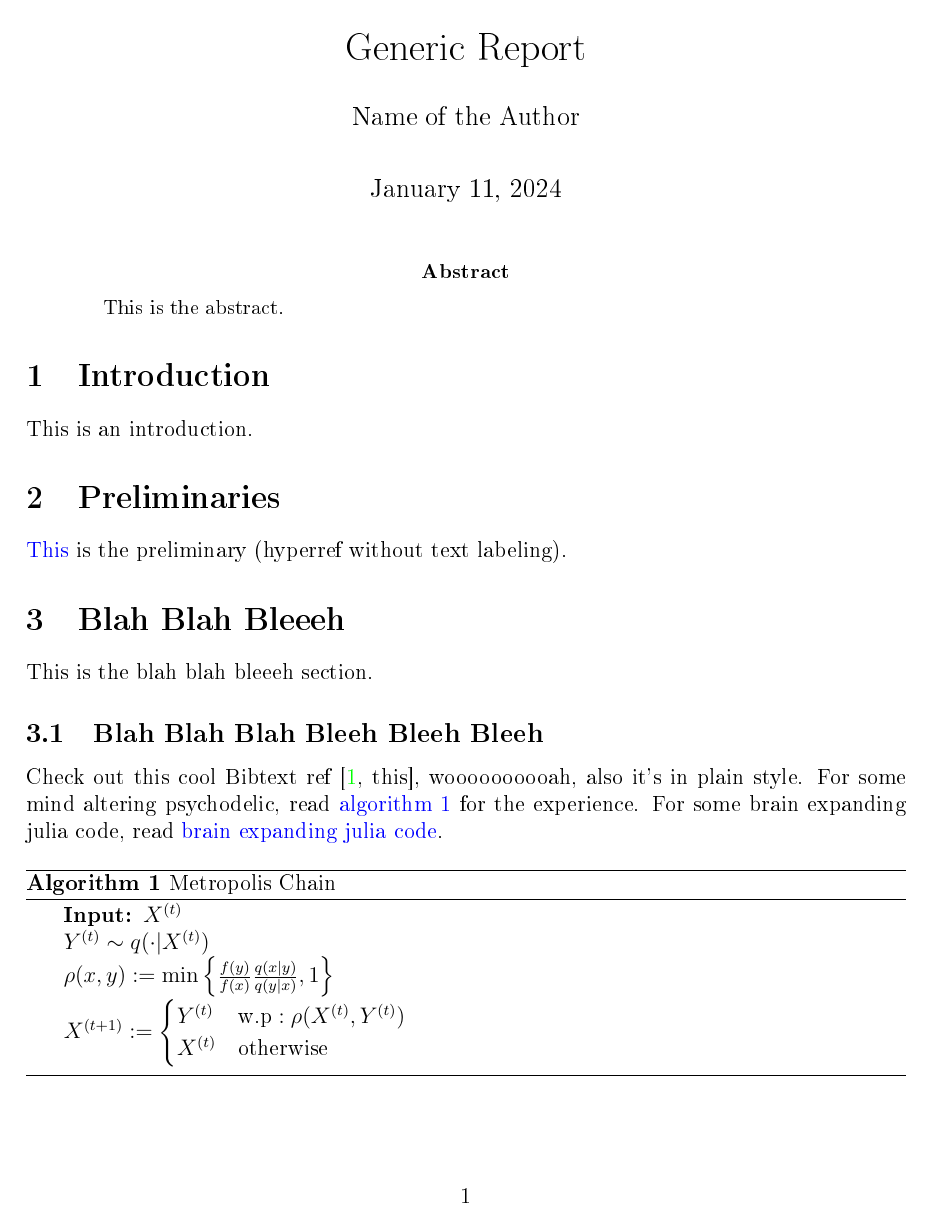
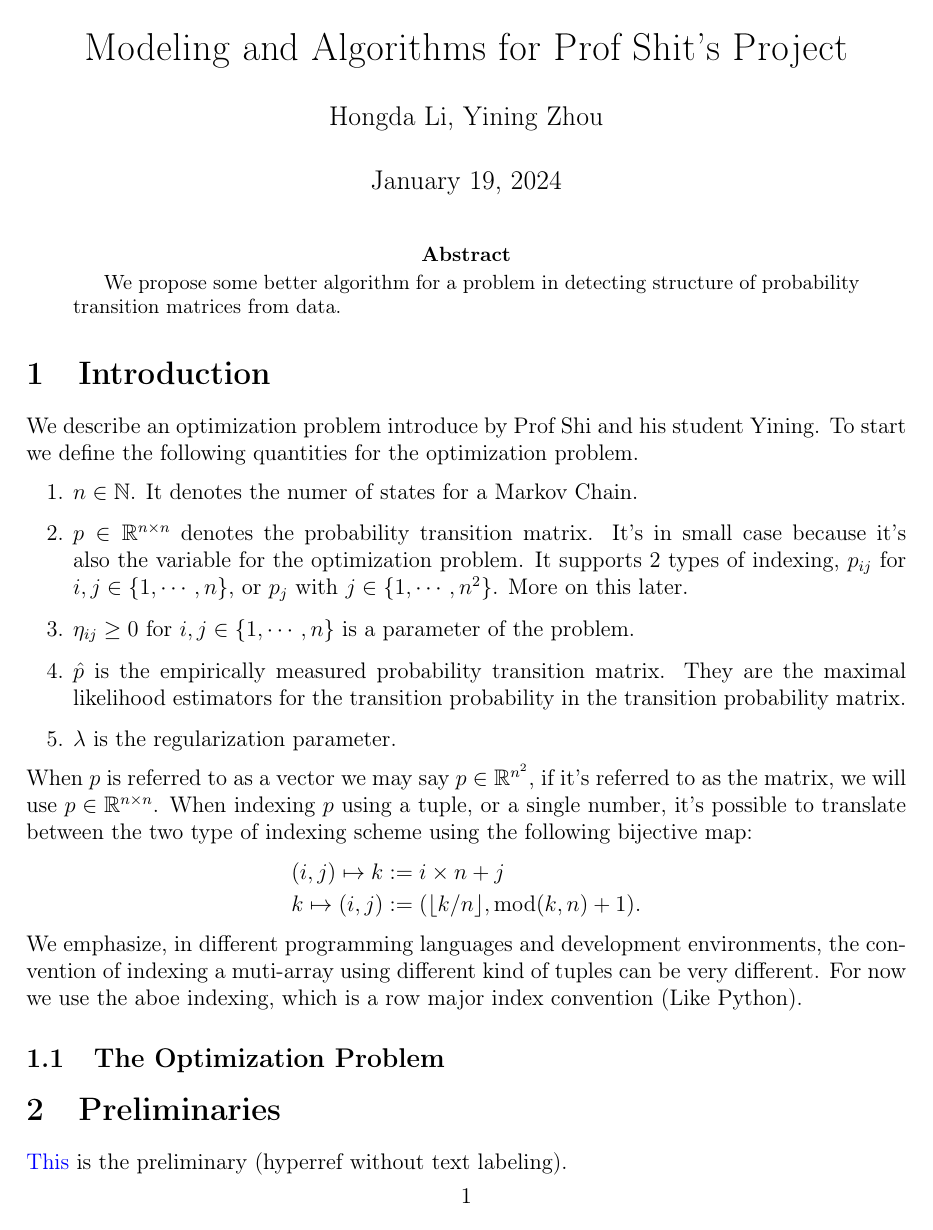
Before and after one commit to iluvjava/Operator-Lifting, a LaTeX paper (the math/main.tex): page 1 of 3 before the commit and page 1 of 2 after it. The pictures show the PDF file the math/main.pdf that the author committed with the source.

Commit message:
>w< Laptop MB Air

```diff
--- a/the math/main.tex
+++ b/the math/main.tex
@@ -73,28 +73,41 @@
     showstringspaces = false,
 }
 
-\title{Generic Report}
-\author{Name of the Author}
+\title{Modeling and Algorithms for Prof Shit's Project}
+\author{Hongda Li, Yining Zhou}
 
 \begin{document}
 \maketitle
 
 \begin{abstract}
-    This is the abstract.
+    We propose some better algorithm for a problem in detecting structure of probability transition matrices from data.
 \end{abstract}
 
 
 \section{Introduction}
-    This is an introduction.
+    We describe an optimization problem introduce by Prof Shi and his student Yining.
+    To start we define the following quantities for the optimization problem.
+    \begin{enumerate}
+        \item [1.] $n\in \mathbb N$. It denotes the numer of states for a Markov Chain.
+        \item [2.] $p\in \mathbb R^{n\times n}$ denotes the probability transition matrix. It's in small case because it's also the variable for the optimization problem. It supports 2 types of indexing, $p_{ij}$ for $i, j \in \{1, \cdots, n\}$, or $p_j$ with $j\in \{1, \cdots, n^2\}$. More on this later.
+        \item [3.] $\eta_{ij} \ge 0$ for $i, j \in \{1, \cdots, n\}$ is a parameter of the problem.
+        \item [4.] $\hat p$ is the empirically measured probability transition matrix. They are the maximal likelihood estimators for the transition probability in the transition probability matrix.
+        \item [5.] $\lambda$ is the regularization parameter.
+    \end{enumerate}
+    When $p$ is referred to as a vector we may say $p \in \mathbb R^{n^2}$, if it's referred to as the matrix, we will use $p \in \mathbb R^{n\times n}$.
+    When indexing $p$ using a tuple, or a single number, it's possible to translate between the two type of indexing scheme using the following bijective map:
+    \begin{align*}
+        & (i, j) \mapsto k:= i \times n + j
+        \\
+        & k \mapsto (i, j) := (
+            \lfloor k/n\rfloor, \text{mod}(k, n) + 1
+        ).
+    \end{align*}
+    We emphasize, in different programming languages and development environments, the convention of indexing a muti-array using different kind of tuples can be very different.
+    For now we use the aboe indexing, which is a row major index convention (Like Python).
+    \subsection{The Optimization Problem}
 
 \section{Preliminaries}\label{sec:preliminaries}
     \hyperref[sec:preliminaries]{This} is the preliminary (hyperref without text labeling).
 
 \section{Blah Blah Bleeeh}
-    This is the blah blah bleeeh section.
-    \subsection{Blah Blah Blah Bleeh Bleeh Bleeh}
-    Check out this cool Bibtext ref \cite[this]{texbook}, woooooooooah, also it's in plain style. For some mind altering psychodelic, read \hyperref[alg:mhc]{algorithm \ref*{alg:mhc}} for the experience. For some brain expanding julia code, read \hyperref[code:brain_expand]{brain expanding julia code}.
-    \begin{algorithm}
-        \begin{algorithmic}[t]
-            \STATE{\textbf{Input: $X^{(t)}$}}
-            \STATE{$Y^{(t)} \sim q (\cdot | X^{(t)})$}
```
Also changed, not shown: the math/main.bbl (deleted), the math/main.pdf, the math/main.tex (52 more changed lines), 7 other files.
